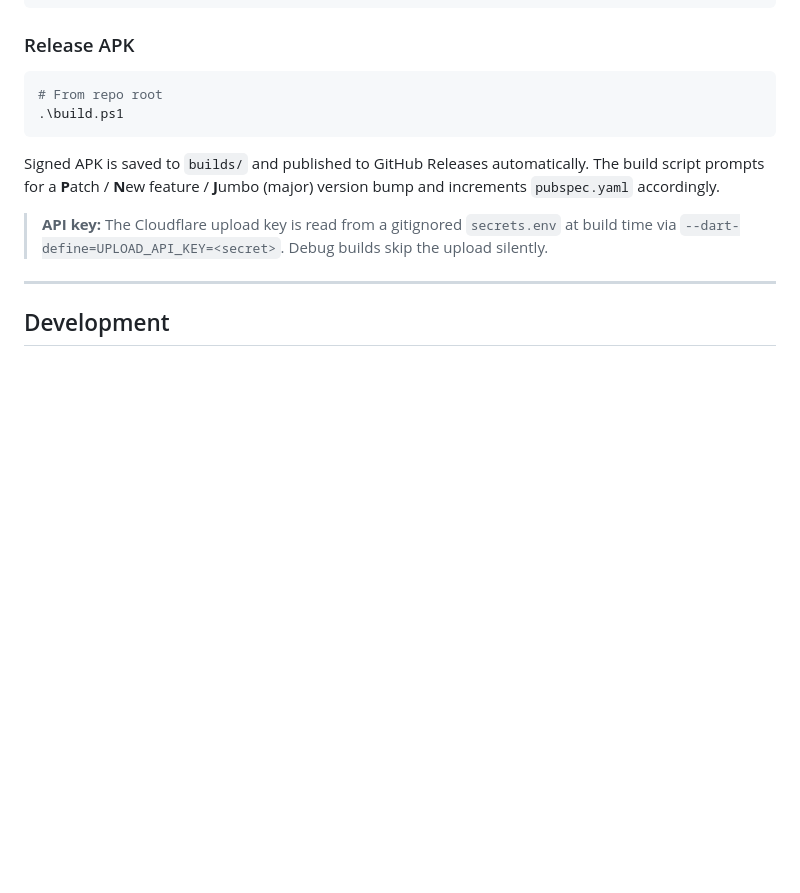
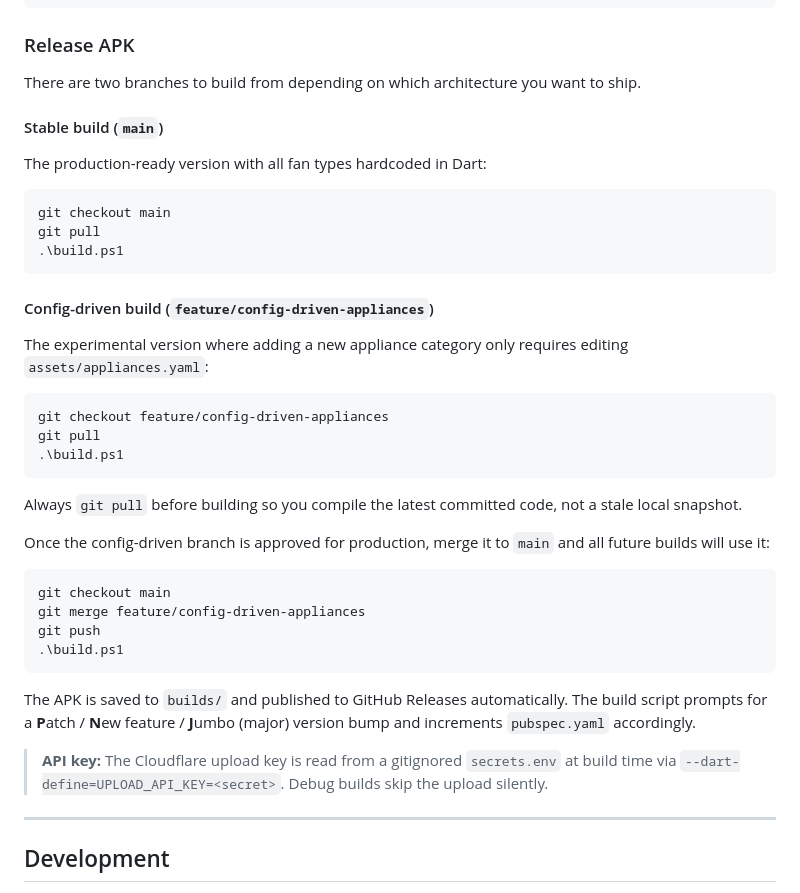
Before and after one commit to austin207/Terraton-BLDC-Fan-BLE-Controller, a Markdown page: README.md, the part around the change. Drawn GitHub-style; blank space fills up the shorter version.

Commit message:
docs: add stable vs config-driven build instructions to README
Co-Authored-By: Claude Sonnet 4.6 <noreply@anthropic.com>

````diff
--- a/README.md
+++ b/README.md
@@ -326,12 +326,40 @@ flutter run -d emulator-5554   # target a specific emulator by ID
 
 ### Release APK
 
+There are two branches to build from depending on which architecture you want to ship.
+
+#### Stable build (`main`)
+
+The production-ready version with all fan types hardcoded in Dart:
+
 ```powershell
-# From repo root
+git checkout main
+git pull
 .\build.ps1
 ```
 
-Signed APK is saved to `builds/` and published to GitHub Releases automatically. The build script prompts for a **P**atch / **N**ew feature / **J**umbo (major) version bump and increments `pubspec.yaml` accordingly.
+#### Config-driven build (`feature/config-driven-appliances`)
+
+The experimental version where adding a new appliance category only requires editing `assets/appliances.yaml`:
+
+```powershell
+git checkout feature/config-driven-appliances
+git pull
+.\build.ps1
+```
+
+Always `git pull` before building so you compile the latest committed code, not a stale local snapshot.
+
+Once the config-driven branch is approved for production, merge it to `main` and all future builds will use it:
+
+```powershell
+git checkout main
+git merge feature/config-driven-appliances
+git push
+.\build.ps1
+```
+
+The APK is saved to `builds/` and published to GitHub Releases automatically. The build script prompts for a **P**atch / **N**ew feature / **J**umbo (major) version bump and increments `pubspec.yaml` accordingly.
 
 > **API key:** The Cloudflare upload key is read from a gitignored `secrets.env` at build time via `--dart-define=UPLOAD_API_KEY=<secret>`. Debug builds skip the upload silently.
 
````
